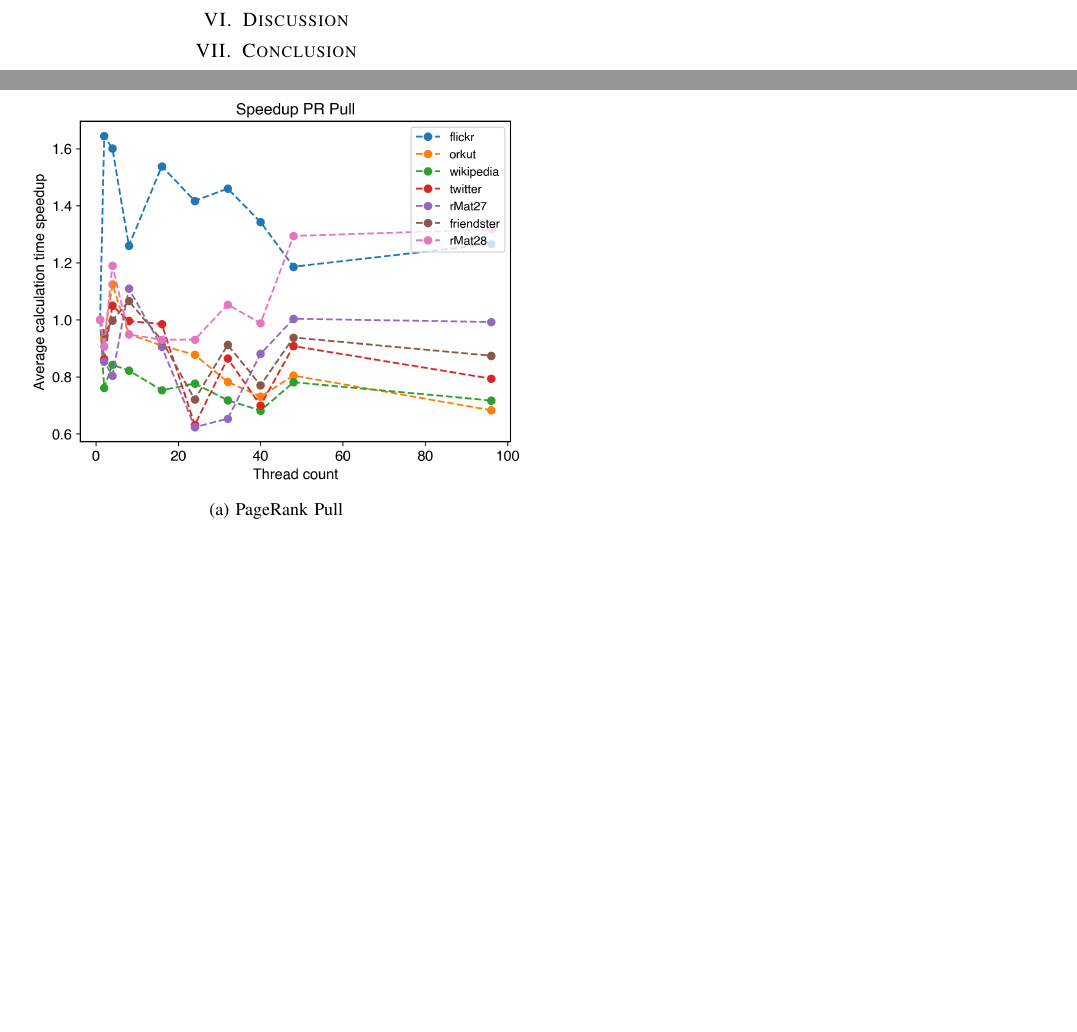
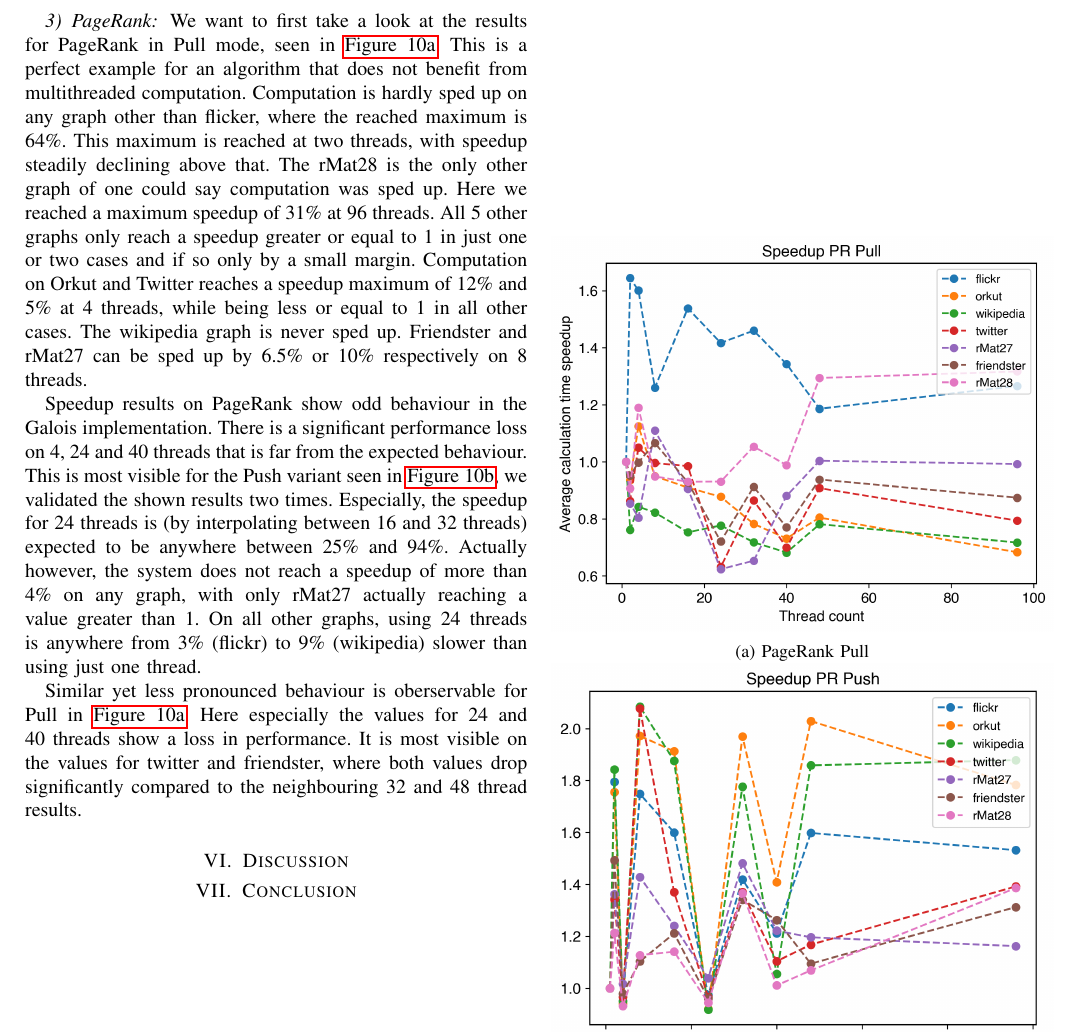
Before and after one commit to SerenGTI/Forschungsprojekt, a LaTeX paper (documentation/paper/main.tex, which reads documentation/paper/sections/results/galoisSpeedup.tex): two parts of pages 8 and 9 of 10 before the commit and part of page 9 of 10 after it, the two joined at a grey line, cut at the place of the change, the shorter picture padded with empty space. Compiled offline with pdfLaTeX; a missing font is replaced by an installed copy or a similar font; a LaTeX package or settings file that is missing is left out.

Commit message:
dist pagerank restults and pr speedup results

```diff
--- a/documentation/paper/sections/results/galoisSpeedup.tex
+++ b/documentation/paper/sections/results/galoisSpeedup.tex
@@ -50,9 +50,27 @@ For the other two graphs, computation on friendster with 8 threads is just as fa
 
 
 \subsubsection{PageRank}
+We want to first take a look at the results for PageRank in Pull mode, seen in \autoref{fig:galoisSpeedupPRPull}. This is a perfect example for an algorithm that does not benefit from multithreaded computation.
+Computation is hardly sped up on any graph other than flicker, where the reached maximum is 64\%. This maximum is reached at two threads, with speedup steadily declining above that.
+The rMat28 is the only other graph of one could say computation was sped up. Here we reached a maximum speedup of 31\%\ at 96 threads.
+All 5 other graphs only reach a speedup greater or equal to 1 in just one or two cases and if so only by a small margin.
+Computation on Orkut and Twitter reaches a speedup maximum of 12\%\ and 5\%\ at 4 threads, while being less or equal to 1 in all other cases.
+The wikipedia graph is never sped up.
+Friendster and rMat27 can be sped up by 6.5\%\ or 10\%\ respectively on 8 threads.
+
+Speedup results on PageRank show odd behaviour in the Galois implementation.
+There is a significant performance loss on 4, 24 and 40 threads that is far from the expected behaviour. This is most visible for the Push variant seen in \autoref{fig:galoisSpeedupPRPush}, we validated the shown results two times.
+Especially, the speedup for 24 threads is (by interpolating between 16 and 32 threads) expected to be anywhere between 25\% and 94\%.
+Actually however, the system does not reach a speedup of more than 4\%\ on any graph, with only rMat27 actually reaching a value greater than 1.
+On all other graphs, using 24 threads is anywhere from 3\% (flickr) to 9\%\ (wikipedia) slower than using just one thread.
+
+Similar yet less pronounced behaviour is oberservable for Pull in \autoref{fig:galoisSpeedupPRPull}.
+Here especially the values for 24 and 40 threads show a loss in performance.
+It is most visible on the values for twitter and friendster, where both values drop significantly compared to the neighbouring 32 and 48 thread results.
+
 \begin{figure}
 	\begin{subfigure}{\columnwidth}
-		\includegraphics[width=\columnwidth]{../../plots/singleNodePRPullGaloisThreads.png}
+		\includegraphics[width=\linewidth]{../../plots/singleNodePRPullGaloisThreads.png}
 		\caption{PageRank Pull}
 		\label{fig:galoisSpeedupPRPull}
 	\end{subfigure}
```
Also changed, not shown: documentation/paper/sections/results/pr.tex (+9 -2 lines), documentation/paper/main.pdf, documentation/paper/sections/results/galoisSpeedup.tex (2 more changed lines).
